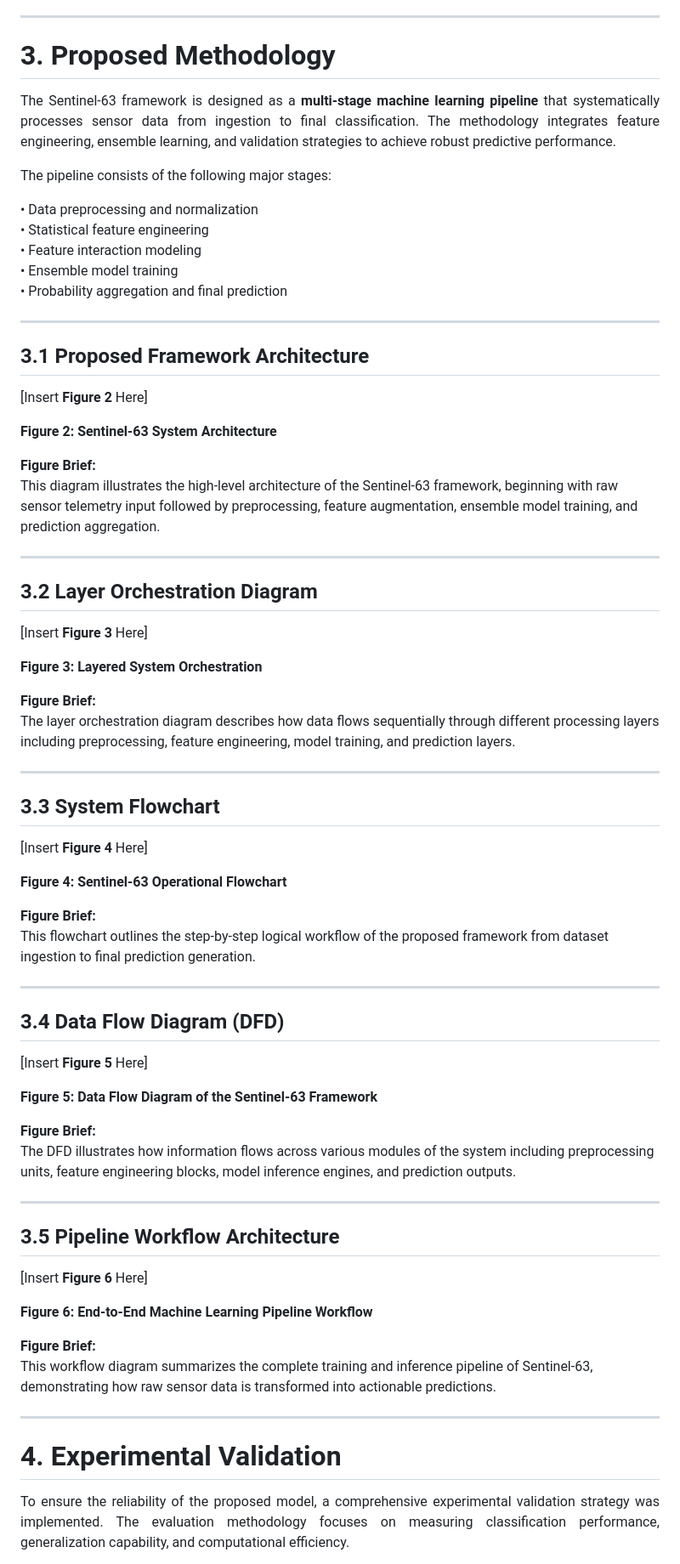
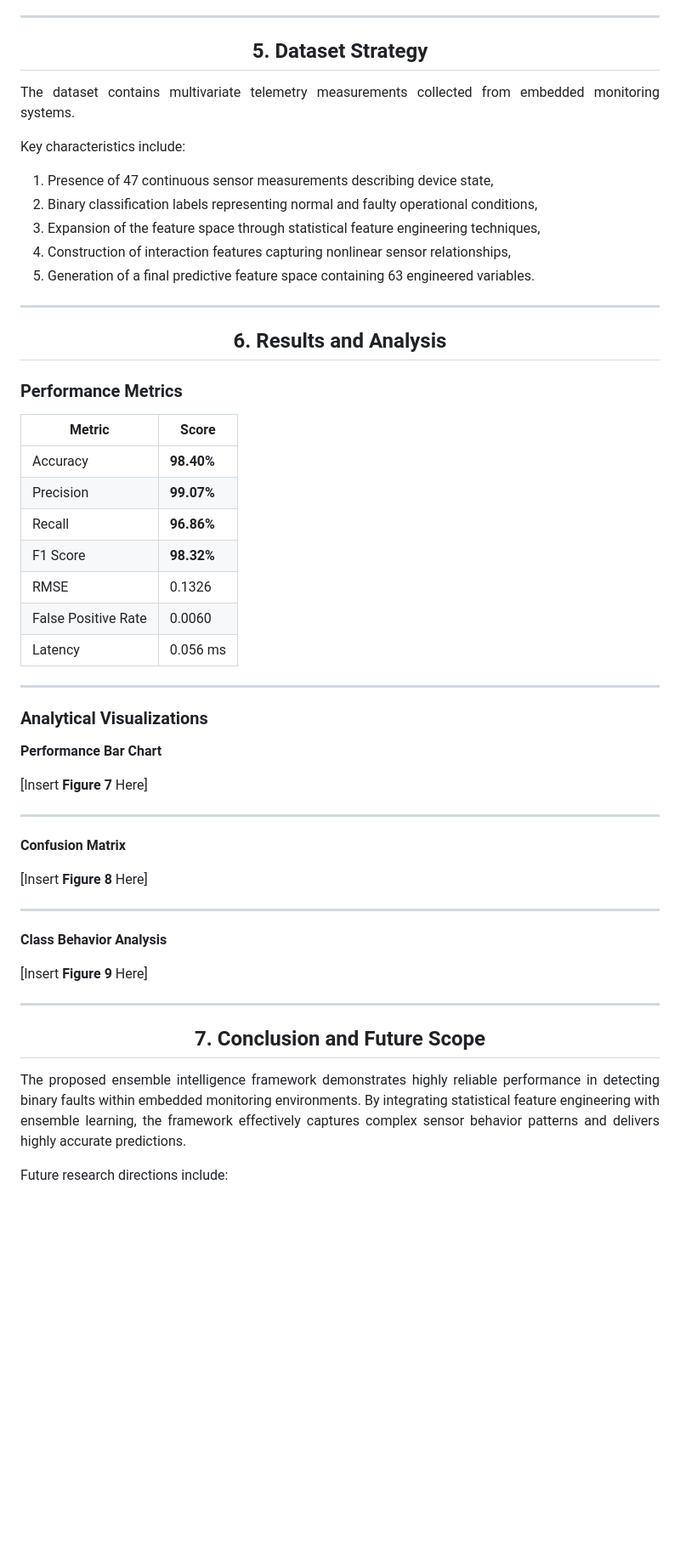
Before and after one commit to SIMARSINGHRAYAT/ML-Arena_Challenge-2026-Team_KILZZCODE, a Markdown page: README.md, the part around one of its changes. Shown at 85% size. Drawn GitHub-style; blank space fills up the shorter version.

```diff
--- a/README.md
+++ b/README.md
@@ -80,82 +217,77 @@ These studies demonstrate promising results but often lack comprehensive **featu
 
 ---
 
+<div align="center">
+
+## 5. Dataset Strategy
+
+</div>
+
 <div align="justify">
 
-# 3. Proposed Methodology
+The dataset contains multivariate telemetry measurements collected from embedded monitoring systems.
 
-The Sentinel-63 framework is designed as a **multi-stage machine learning pipeline** that systematically processes sensor data from ingestion to final classification. The methodology integrates feature engineering, ensemble learning, and validation strategies to achieve robust predictive performance.
+Key characteristics include:
 
-The pipeline consists of the following major stages:
-
-• Data preprocessing and normalization
-• Statistical feature engineering
-• Feature interaction modeling
-• Ensemble model training
-• Probability aggregation and final prediction
+1. Presence of 47 continuous sensor measurements describing device state,
+2. Binary classification labels representing normal and faulty operational conditions,
+3. Expansion of the feature space through statistical feature engineering techniques,
+4. Construction of interaction features capturing nonlinear sensor relationships,
+5. Generation of a final predictive feature space containing 63 engineered variables.
 
 </div>
 
 ---
 
-## 3.1 Proposed Framework Architecture
+<div align="center">
 
-[Insert **Figure 2** Here]
+## 6. Results and Analysis
 
-**Figure 2: Sentinel-63 System Architecture**
+</div>
 
-**Figure Brief:**
-This diagram illustrates the high-level architecture of the Sentinel-63 framework, beginning with raw sensor telemetry input followed by preprocessing, feature augmentation, ensemble model training, and prediction aggregation.
+### Performance Metrics
+
+| Metric | Score |
+|------|------|
+| Accuracy | **98.40%** |
+| Precision | **99.07%** |
+| Recall | **96.86%** |
+| F1 Score | **98.32%** |
+| RMSE | 0.1326 |
+| False Positive Rate | 0.0060 |
+| Latency | 0.056 ms |
 
 ---
 
-## 3.2 Layer Orchestration Diagram
+### Analytical Visualizations
 
-[Insert **Figure 3** Here]
+**Performance Bar Chart**
 
-**Figure 3: Layered System Orchestration**
-
-**Figure Brief:**
-The layer orchestration diagram describes how data flows sequentially through different processing layers including preprocessing, feature engineering, model training, and prediction layers.
+[Insert **Figure 7** Here]
 
 ---
 
-## 3.3 System Flowchart
+**Confusion Matrix**
 
-[Insert **Figure 4** Here]
-
-**Figure 4: Sentinel-63 Operational Flowchart**
-
-**Figure Brief:**
-This flowchart outlines the step-by-step logical workflow of the proposed framework from dataset ingestion to final prediction generation.
+[Insert **Figure 8** Here]
 
 ---
 
-## 3.4 Data Flow Diagram (DFD)
+**Class Behavior Analysis**
 
-[Insert **Figure 5** Here]
-
-**Figure 5: Data Flow Diagram of the Sentinel-63 Framework**
-
-**Figure Brief:**
-The DFD illustrates how information flows across various modules of the system including preprocessing units, feature engineering blocks, model inference engines, and prediction outputs.
+[Insert **Figure 9** Here]
 
 ---
 
-## 3.5 Pipeline Workflow Architecture
+<div align="center">
 
-[Insert **Figure 6** Here]
+## 7. Conclusion and Future Scope
 
-**Figure 6: End-to-End Machine Learning Pipeline Workflow**
-
-**Figure Brief:**
-This workflow diagram summarizes the complete training and inference pipeline of Sentinel-63, demonstrating how raw sensor data is transformed into actionable predictions.
-
----
+</div>
 
 <div align="justify">
 
-# 4. Experimental Validation
+The proposed ensemble intelligence framework demonstrates highly reliable performance in detecting binary faults within embedded monitoring environments. By integrating statistical feature engineering with ensemble learning, the framework effectively captures complex sensor behavior patterns and delivers highly accurate predictions.
 
-To ensure the reliability of the proposed model, a comprehensive experimental validation strategy was implemented. The evaluation methodology focuses on measuring classification performance, generalization capability, and computational efficiency.
+Future research directions include:
 
```
Also changed, not shown: other parts of README.md (+180 -156 lines).
